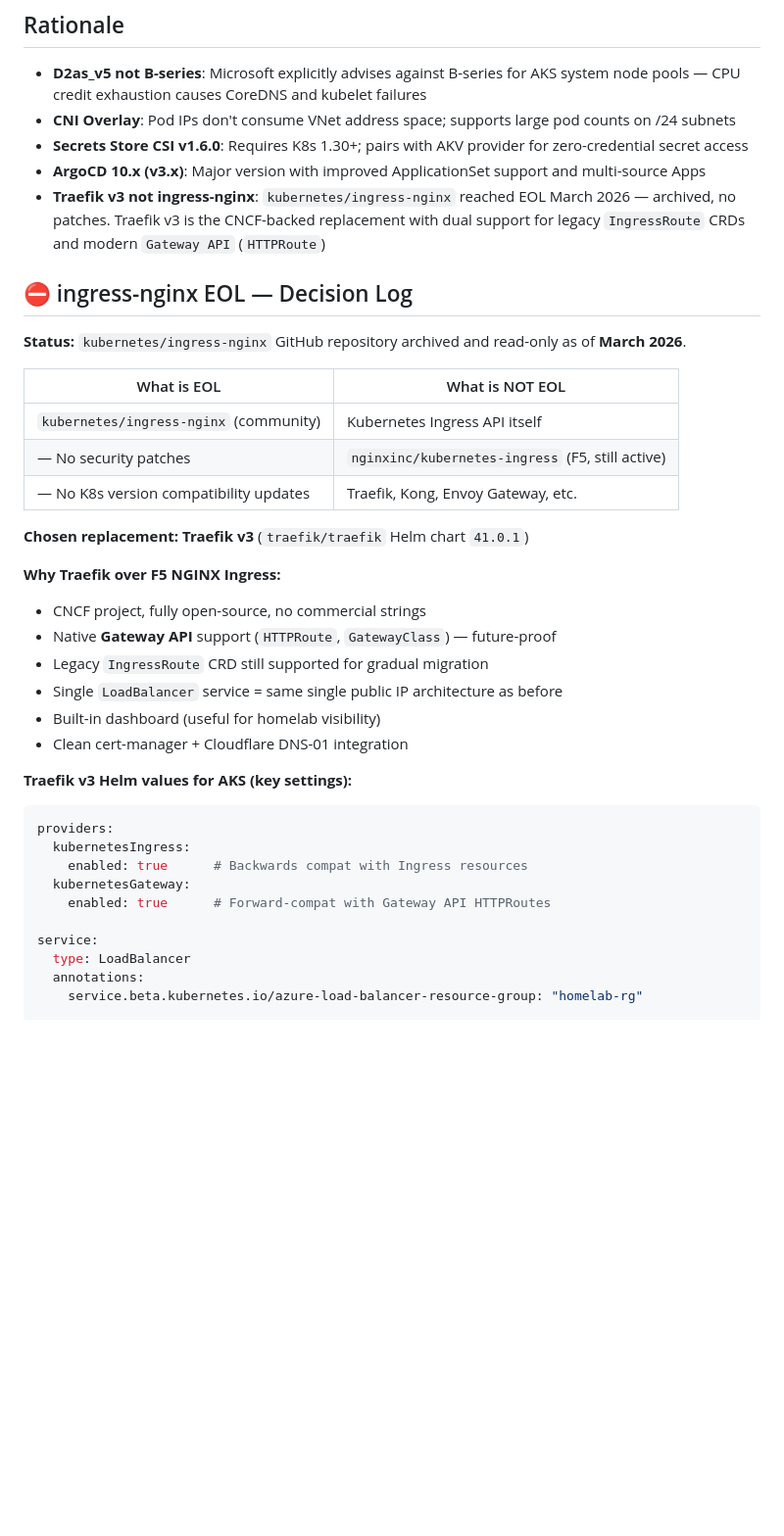
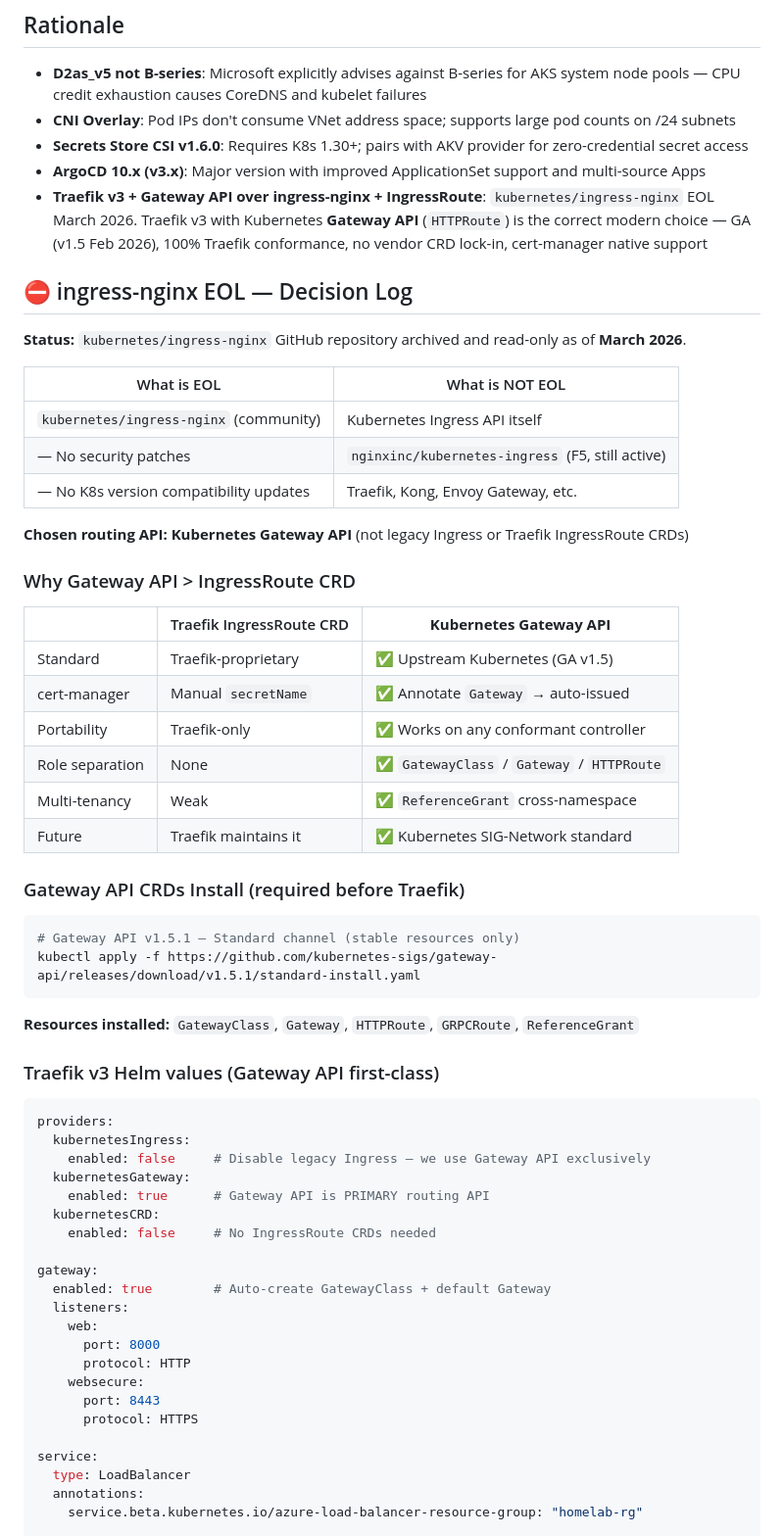
Before and after one commit to iemafzalhassan/homelab, a Markdown page: .planning/research/STACK.md, the part around one of its changes. Shown at 98% size. Drawn GitHub-style; blank space fills up the shorter version.

````diff
--- a/.planning/research/STACK.md
+++ b/.planning/research/STACK.md
@@ -93,7 +93,7 @@ resource "azurerm_federated_identity_credential" "argocd" {
 - **CNI Overlay**: Pod IPs don't consume VNet address space; supports large pod counts on /24 subnets
 - **Secrets Store CSI v1.6.0**: Requires K8s 1.30+; pairs with AKV provider for zero-credential secret access
 - **ArgoCD 10.x (v3.x)**: Major version with improved ApplicationSet support and multi-source Apps
-- **Traefik v3 not ingress-nginx**: `kubernetes/ingress-nginx` reached EOL March 2026 — archived, no patches. Traefik v3 is the CNCF-backed replacement with dual support for legacy `IngressRoute` CRDs and modern `Gateway API` (`HTTPRoute`)
+- **Traefik v3 + Gateway API over ingress-nginx + IngressRoute**: `kubernetes/ingress-nginx` EOL March 2026. Traefik v3 with Kubernetes **Gateway API** (`HTTPRoute`) is the correct modern choice — GA (v1.5 Feb 2026), 100% Traefik conformance, no vendor CRD lock-in, cert-manager native support
 
 ## ⛔ ingress-nginx EOL — Decision Log
 
@@ -105,23 +105,46 @@ resource "azurerm_federated_identity_credential" "argocd" {
 | — No security patches | `nginxinc/kubernetes-ingress` (F5, still active) |
 | — No K8s version compatibility updates | Traefik, Kong, Envoy Gateway, etc. |
 
-**Chosen replacement: Traefik v3** (`traefik/traefik` Helm chart `41.0.1`)
+**Chosen routing API: Kubernetes Gateway API** (not legacy Ingress or Traefik IngressRoute CRDs)
 
-**Why Traefik over F5 NGINX Ingress:**
-- CNCF project, fully open-source, no commercial strings
-- Native **Gateway API** support (`HTTPRoute`, `GatewayClass`) — future-proof
-- Legacy `IngressRoute` CRD still supported for gradual migration
-- Single `LoadBalancer` service = same single public IP architecture as before
-- Built-in dashboard (useful for homelab visibility)
-- Clean cert-manager + Cloudflare DNS-01 integration
+### Why Gateway API > IngressRoute CRD
 
-**Traefik v3 Helm values for AKS (key settings):**
+| | Traefik IngressRoute CRD | **Kubernetes Gateway API** |
+|---|---|---|
+| Standard | Traefik-proprietary | ✅ Upstream Kubernetes (GA v1.5) |
+| cert-manager | Manual `secretName` | ✅ Annotate `Gateway` → auto-issued |
+| Portability | Traefik-only | ✅ Works on any conformant controller |
+| Role separation | None | ✅ `GatewayClass` / `Gateway` / `HTTPRoute` |
+| Multi-tenancy | Weak | ✅ `ReferenceGrant` cross-namespace |
+| Future | Traefik maintains it | ✅ Kubernetes SIG-Network standard |
+
+### Gateway API CRDs Install (required before Traefik)
+```bash
+# Gateway API v1.5.1 — Standard channel (stable resources only)
+kubectl apply -f https://github.com/kubernetes-sigs/gateway-api/releases/download/v1.5.1/standard-install.yaml
+```
+
+**Resources installed:** `GatewayClass`, `Gateway`, `HTTPRoute`, `GRPCRoute`, `ReferenceGrant`
+
+### Traefik v3 Helm values (Gateway API first-class)
 ```yaml
 providers:
   kubernetesIngress:
-    enabled: true      # Backwards compat with Ingress resources
+    enabled: false     # Disable legacy Ingress — we use Gateway API exclusively
   kubernetesGateway:
-    enabled: true      # Forward-compat with Gateway API HTTPRoutes
+    enabled: true      # Gateway API is PRIMARY routing API
+  kubernetesCRD:
+    enabled: false     # No IngressRoute CRDs needed
+
+gateway:
+  enabled: true        # Auto-create GatewayClass + default Gateway
+  listeners:
+    web:
+      port: 8000
+      protocol: HTTP
+    websecure:
+      port: 8443
+      protocol: HTTPS
 
 service:
   type: LoadBalancer
````
Also changed, not shown: other parts of .planning/research/STACK.md (+68 -6 lines), .planning/PROJECT.md (+13 -8 lines).
